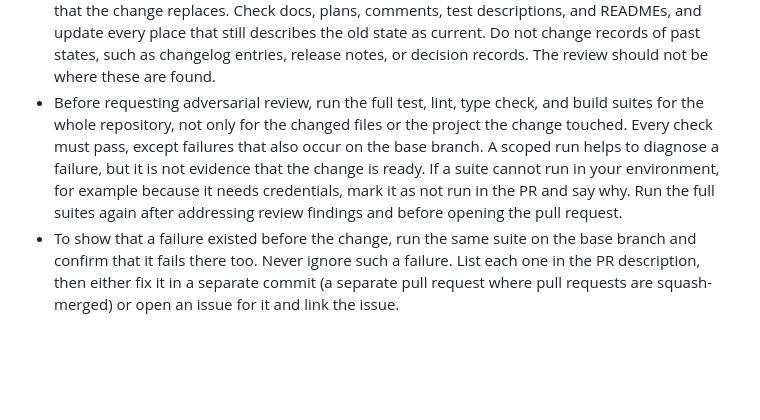
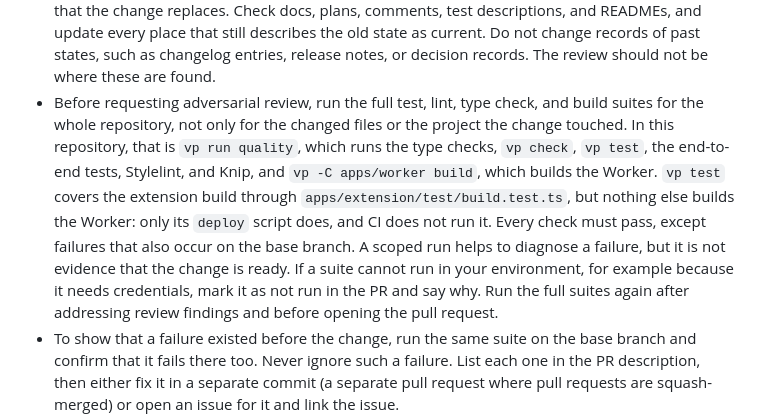
Before and after one commit to schalkneethling/haystack, a Markdown page: PR.md, the part around the change. Rendered like a GitHub page; blank space fills up the shorter version.

Commit message:
Name the build commands, and say what to do when a worktree has changes
Co-Authored-By: Claude Opus 5.5 <noreply@anthropic.com>

```diff
--- a/PR.md
+++ b/PR.md
@@ -12,7 +12,7 @@ This guidance is written around the idea of a pull request, as this is a common
 - Before changing a branch that has already been pushed, fetch and check whether its remote branch has moved, and bring the local branch up to date first. Only then make the change. Remote branches often move without anyone pushing to them by hand: when a pull request in a stack merges, GitHub rebases the pull requests above it onto the new base. A change made on a stale local branch is then rejected on push. It has to be replayed onto the remote branch, and getting that wrong with a force push can throw away newer commits.
 - When a test is written first, run it once against the code before the change and record in the PR the failure message and why it failed. The test must fail on its assertion, not on a missing import, a missing export, or a type error.
 - Before requesting adversarial review, search the repository for the old name, value, or behavior that the change replaces. Check docs, plans, comments, test descriptions, and READMEs, and update every place that still describes the old state as current. Do not change records of past states, such as changelog entries, release notes, or decision records. The review should not be where these are found.
-- Before requesting adversarial review, run the full test, lint, type check, and build suites for the whole repository, not only for the changed files or the project the change touched. Every check must pass, except failures that also occur on the base branch. A scoped run helps to diagnose a failure, but it is not evidence that the change is ready. If a suite cannot run in your environment, for example because it needs credentials, mark it as not run in the PR and say why. Run the full suites again after addressing review findings and before opening the pull request.
+- Before requesting adversarial review, run the full test, lint, type check, and build suites for the whole repository, not only for the changed files or the project the change touched. In this repository, that is `vp run quality`, which runs the type checks, `vp check`, `vp test`, the end-to-end tests, Stylelint, and Knip, and `vp -C apps/worker build`, which builds the Worker. `vp test` covers the extension build through `apps/extension/test/build.test.ts`, but nothing else builds the Worker: only its `deploy` script does, and CI does not run it. Every check must pass, except failures that also occur on the base branch. A scoped run helps to diagnose a failure, but it is not evidence that the change is ready. If a suite cannot run in your environment, for example because it needs credentials, mark it as not run in the PR and say why. Run the full suites again after addressing review findings and before opening the pull request.
 - To show that a failure existed before the change, run the same suite on the base branch and confirm that it fails there too. Never ignore such a failure. List each one in the PR description, then either fix it in a separate commit (a separate pull request where pull requests are squash-merged) or open an issue for it and link the issue.
 - Before opening a pull request, ask a local subagent for an adversarial review of the code. Ensure the subagent has the needed context to enable an effective review. Context should include the issue, the acceptance criteria, and the diff to review.
 - Unless the issue calls for a different focus, the review covers regressions, accessibility, security, missing tests, and scope creep, omitting any that clearly do not apply.
```
Also changed, not shown: AGENTS.md (+1 -1 lines).
